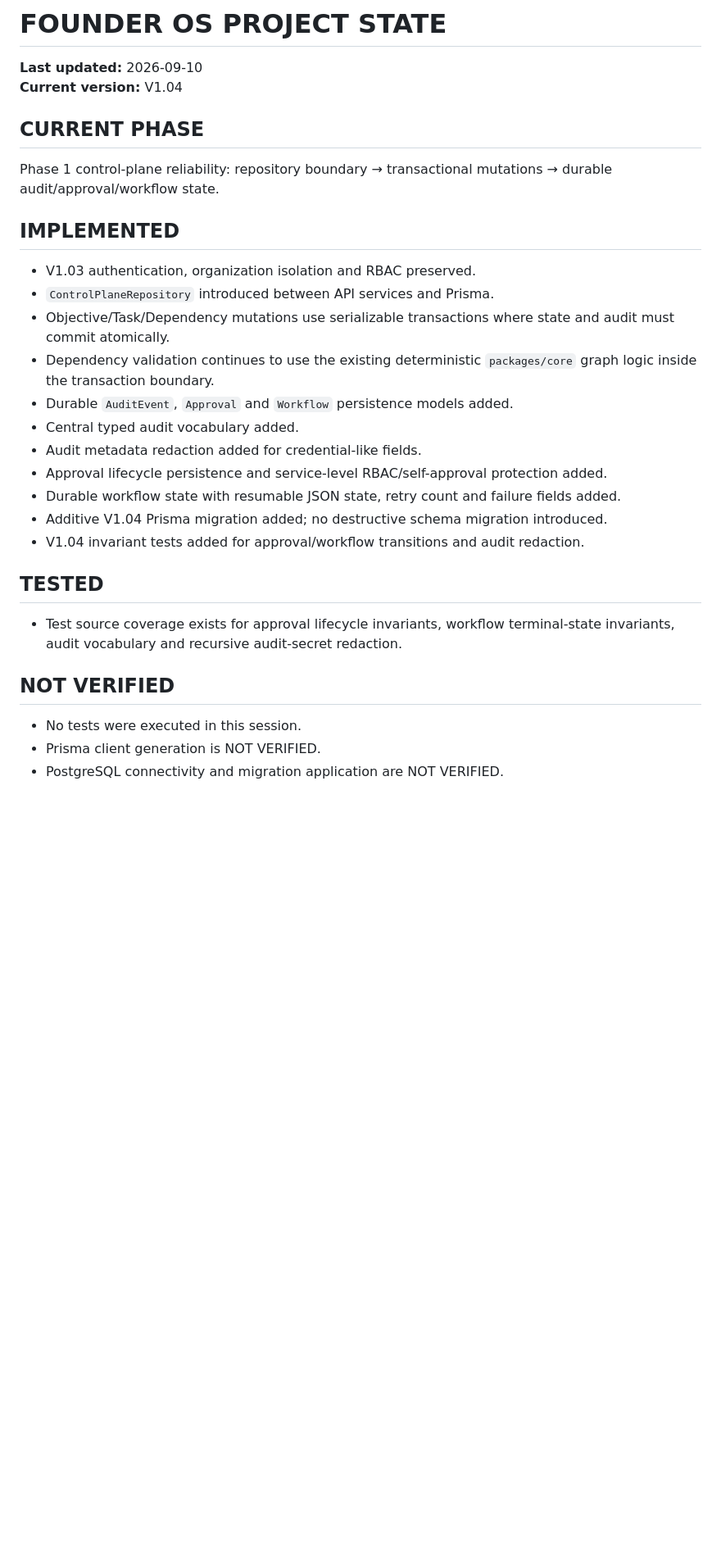
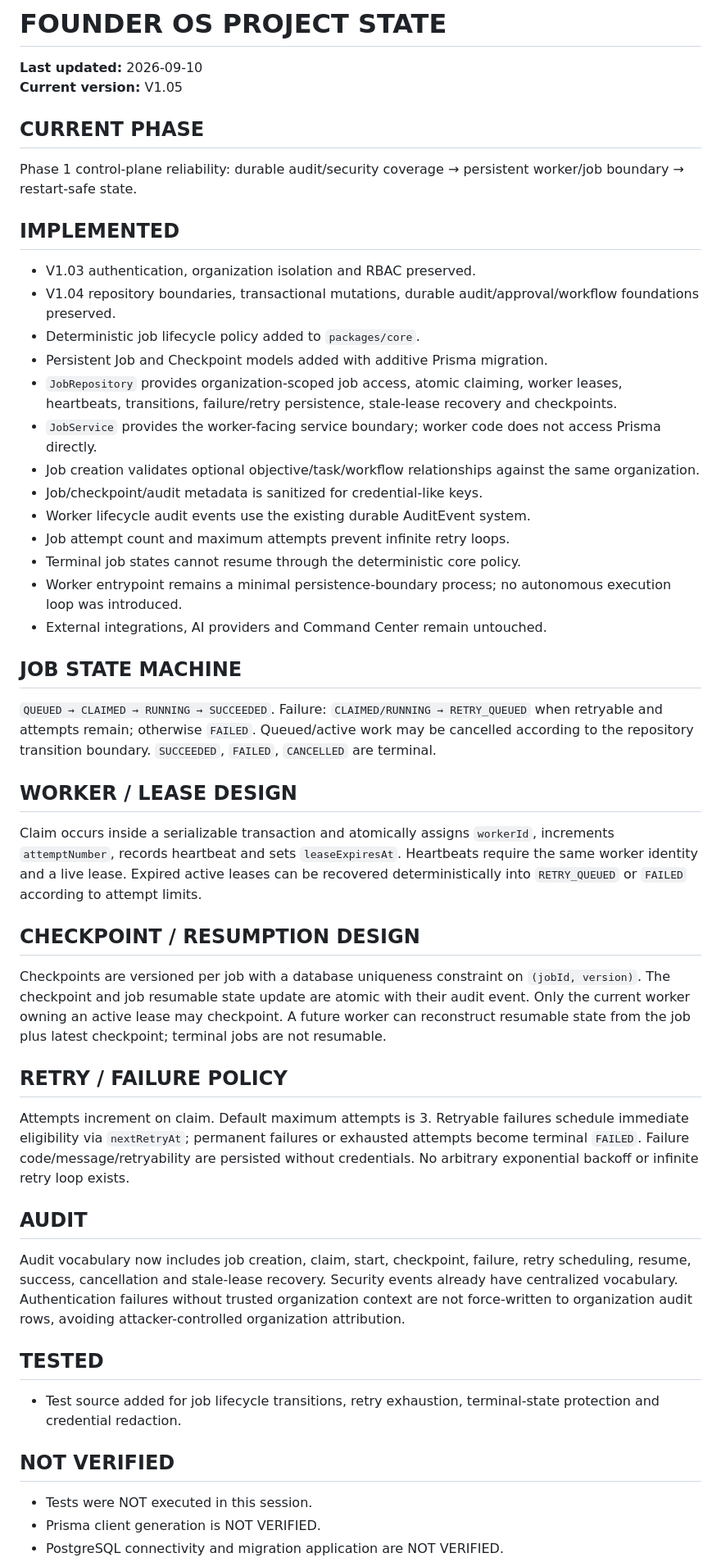
Before and after one commit to leo-ioo8989/os, a Markdown page: PROJECT-STATE.md, the part around one of its changes. Shown at 82% size. GitHub-like rendering; blank space fills up the shorter version.

Commit message:
docs(v1.05): update project state

```diff
--- a/PROJECT-STATE.md
+++ b/PROJECT-STATE.md
@@ -1,28 +1,47 @@
 # FOUNDER OS PROJECT STATE
 
 **Last updated:** 2026-09-10
-**Current version:** V1.04
+**Current version:** V1.05
 
 ## CURRENT PHASE
-Phase 1 control-plane reliability: repository boundary → transactional mutations → durable audit/approval/workflow state.
+Phase 1 control-plane reliability: durable audit/security coverage → persistent worker/job boundary → restart-safe state.
 
 ## IMPLEMENTED
 - V1.03 authentication, organization isolation and RBAC preserved.
-- `ControlPlaneRepository` introduced between API services and Prisma.
-- Objective/Task/Dependency mutations use serializable transactions where state and audit must commit atomically.
-- Dependency validation continues to use the existing deterministic `packages/core` graph logic inside the transaction boundary.
-- Durable `AuditEvent`, `Approval` and `Workflow` persistence models added.
-- Central typed audit vocabulary added.
-- Audit metadata redaction added for credential-like fields.
-- Approval lifecycle persistence and service-level RBAC/self-approval protection added.
-- Durable workflow state with resumable JSON state, retry count and failure fields added.
-- Additive V1.04 Prisma migration added; no destructive schema migration introduced.
-- V1.04 invariant tests added for approval/workflow transitions and audit redaction.
+- V1.04 repository boundaries, transactional mutations, durable audit/approval/workflow foundations preserved.
+- Deterministic job lifecycle policy added to `packages/core`.
+- Persistent Job and Checkpoint models added with additive Prisma migration.
+- `JobRepository` provides organization-scoped job access, atomic claiming, worker leases, heartbeats, transitions, failure/retry persistence, stale-lease recovery and checkpoints.
+- `JobService` provides the worker-facing service boundary; worker code does not access Prisma directly.
+- Job creation validates optional objective/task/workflow relationships against the same organization.
+- Job/checkpoint/audit metadata is sanitized for credential-like keys.
+- Worker lifecycle audit events use the existing durable AuditEvent system.
+- Job attempt count and maximum attempts prevent infinite retry loops.
+- Terminal job states cannot resume through the deterministic core policy.
+- Worker entrypoint remains a minimal persistence-boundary process; no autonomous execution loop was introduced.
+- External integrations, AI providers and Command Center remain untouched.
+
+## JOB STATE MACHINE
+`QUEUED → CLAIMED → RUNNING → SUCCEEDED`.
+Failure: `CLAIMED/RUNNING → RETRY_QUEUED` when retryable and attempts remain; otherwise `FAILED`.
+Queued/active work may be cancelled according to the repository transition boundary. `SUCCEEDED`, `FAILED`, `CANCELLED` are terminal.
+
+## WORKER / LEASE DESIGN
+Claim occurs inside a serializable transaction and atomically assigns `workerId`, increments `attemptNumber`, records heartbeat and sets `leaseExpiresAt`. Heartbeats require the same worker identity and a live lease. Expired active leases can be recovered deterministically into `RETRY_QUEUED` or `FAILED` according to attempt limits.
+
+## CHECKPOINT / RESUMPTION DESIGN
+Checkpoints are versioned per job with a database uniqueness constraint on `(jobId, version)`. The checkpoint and job resumable state update are atomic with their audit event. Only the current worker owning an active lease may checkpoint. A future worker can reconstruct resumable state from the job plus latest checkpoint; terminal jobs are not resumable.
+
+## RETRY / FAILURE POLICY
+Attempts increment on claim. Default maximum attempts is 3. Retryable failures schedule immediate eligibility via `nextRetryAt`; permanent failures or exhausted attempts become terminal `FAILED`. Failure code/message/retryability are persisted without credentials. No arbitrary exponential backoff or infinite retry loop exists.
+
+## AUDIT
+Audit vocabulary now includes job creation, claim, start, checkpoint, failure, retry scheduling, resume, success, cancellation and stale-lease recovery. Security events already have centralized vocabulary. Authentication failures without trusted organization context are not force-written to organization audit rows, avoiding attacker-controlled organization attribution.
 
 ## TESTED
-- Test source coverage exists for approval lifecycle invariants, workflow terminal-state invariants, audit vocabulary and recursive audit-secret redaction.
+- Test source added for job lifecycle transitions, retry exhaustion, terminal-state protection and credential redaction.
 
 ## NOT VERIFIED
-- No tests were executed in this session.
+- Tests were NOT executed in this session.
 - Prisma client generation is NOT VERIFIED.
 - PostgreSQL connectivity and migration application are NOT VERIFIED.
```
Also changed, not shown: other parts of PROJECT-STATE.md (+21 -19 lines).
